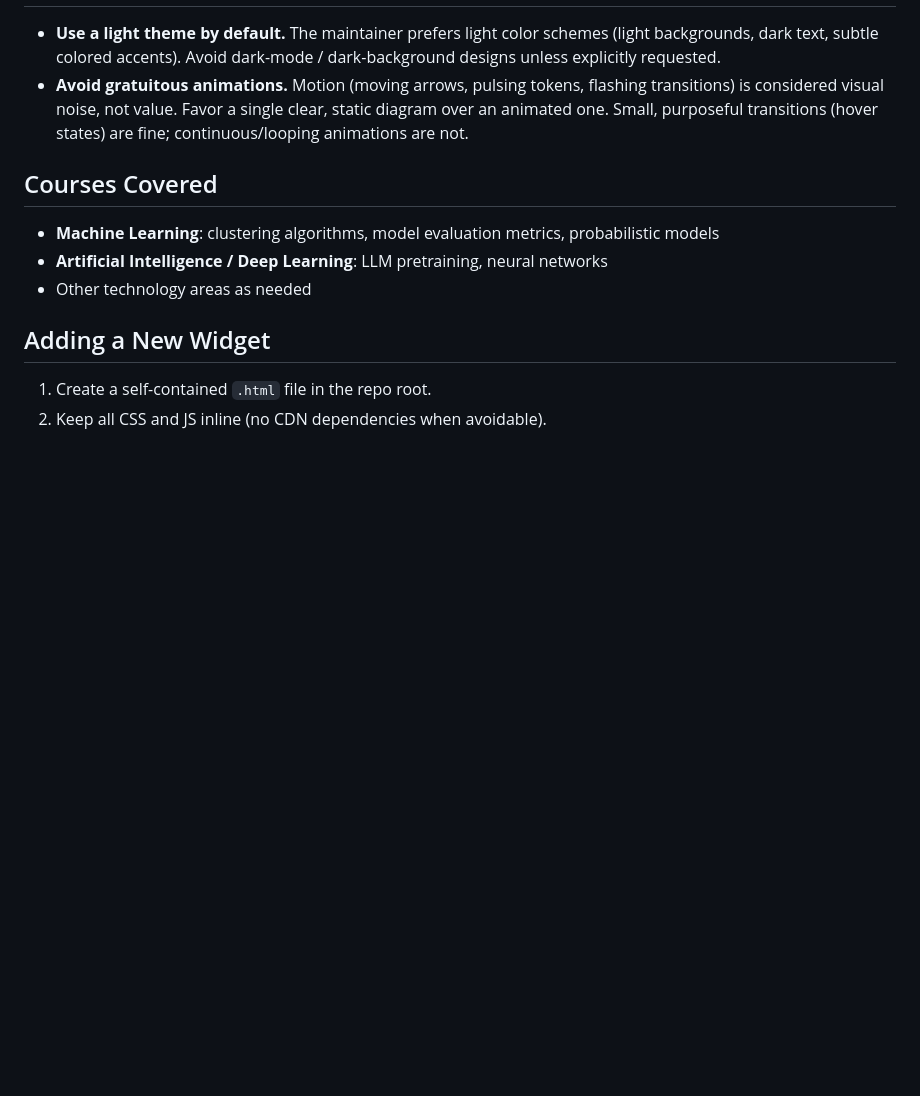
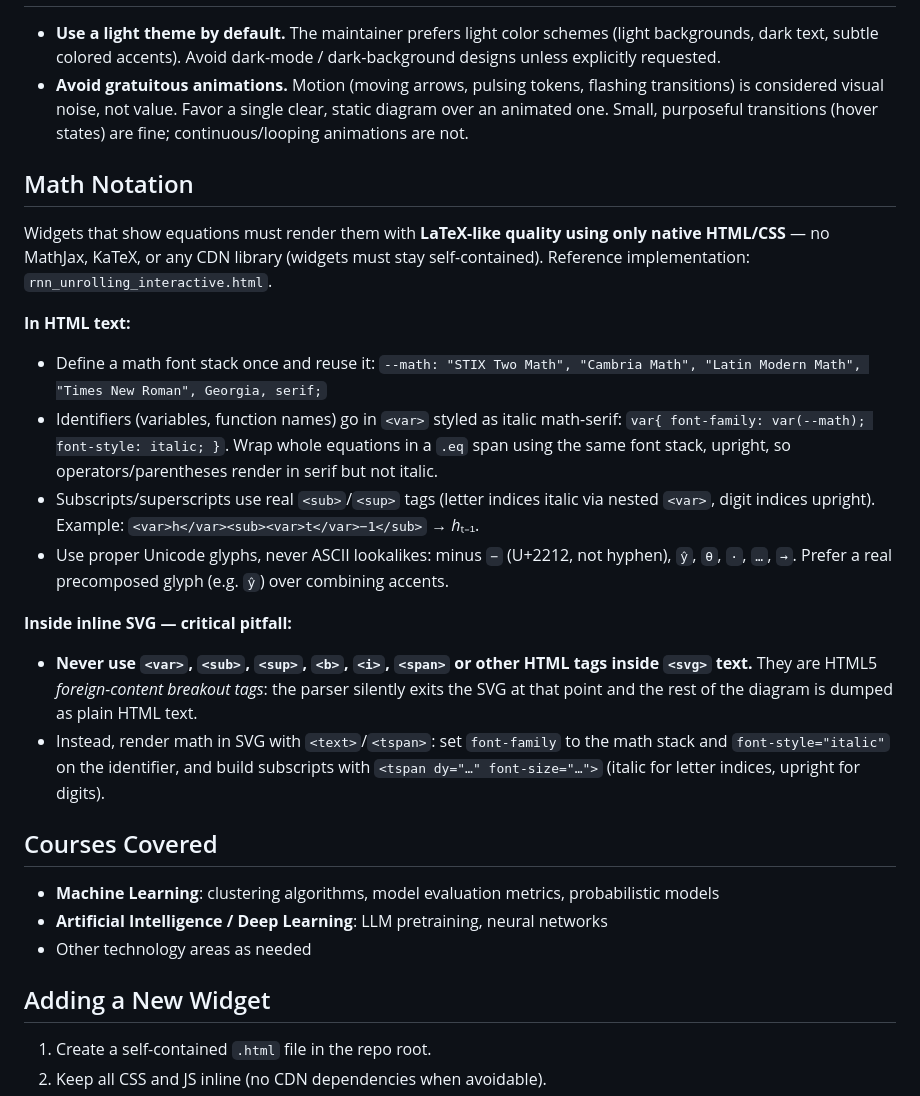
Before and after one commit to mtgca/widgets_pubic, a Markdown page: CLAUDE.md, the part around the change. Rendered like a GitHub page; blank space fills up the shorter version.

Commit message:
Document native math-notation conventions in CLAUDE.md
Co-Authored-By: Claude Fable 5 <noreply@anthropic.com>

```diff
--- a/CLAUDE.md
+++ b/CLAUDE.md
@@ -36,6 +36,22 @@ widgets_pubic/
 - **Use a light theme by default.** The maintainer prefers light color schemes (light backgrounds, dark text, subtle colored accents). Avoid dark-mode / dark-background designs unless explicitly requested.
 - **Avoid gratuitous animations.** Motion (moving arrows, pulsing tokens, flashing transitions) is considered visual noise, not value. Favor a single clear, static diagram over an animated one. Small, purposeful transitions (hover states) are fine; continuous/looping animations are not.
 
+## Math Notation
+
+Widgets that show equations must render them with **LaTeX-like quality using only native HTML/CSS** — no MathJax, KaTeX, or any CDN library (widgets must stay self-contained). Reference implementation: `rnn_unrolling_interactive.html`.
+
+**In HTML text:**
+
+- Define a math font stack once and reuse it: `--math: "STIX Two Math", "Cambria Math", "Latin Modern Math", "Times New Roman", Georgia, serif;`
+- Identifiers (variables, function names) go in `<var>` styled as italic math-serif: `var{ font-family: var(--math); font-style: italic; }`. Wrap whole equations in a `.eq` span using the same font stack, upright, so operators/parentheses render in serif but not italic.
+- Subscripts/superscripts use real `<sub>`/`<sup>` tags (letter indices italic via nested `<var>`, digit indices upright). Example: `<var>h</var><sub><var>t</var>−1</sub>` → *h*ₜ₋₁.
+- Use proper Unicode glyphs, never ASCII lookalikes: minus `−` (U+2212, not hyphen), `ŷ`, `θ`, `·`, `…`, `→`. Prefer a real precomposed glyph (e.g. `ŷ`) over combining accents.
+
+**Inside inline SVG — critical pitfall:**
+
+- **Never use `<var>`, `<sub>`, `<sup>`, `<b>`, `<i>`, `<span>` or other HTML tags inside `<svg>` text.** They are HTML5 *foreign-content breakout tags*: the parser silently exits the SVG at that point and the rest of the diagram is dumped as plain HTML text.
+- Instead, render math in SVG with `<text>`/`<tspan>`: set `font-family` to the math stack and `font-style="italic"` on the identifier, and build subscripts with `<tspan dy="…" font-size="…">` (italic for letter indices, upright for digits).
+
 ## Courses Covered
 
 - **Machine Learning**: clustering algorithms, model evaluation metrics, probabilistic models
```
